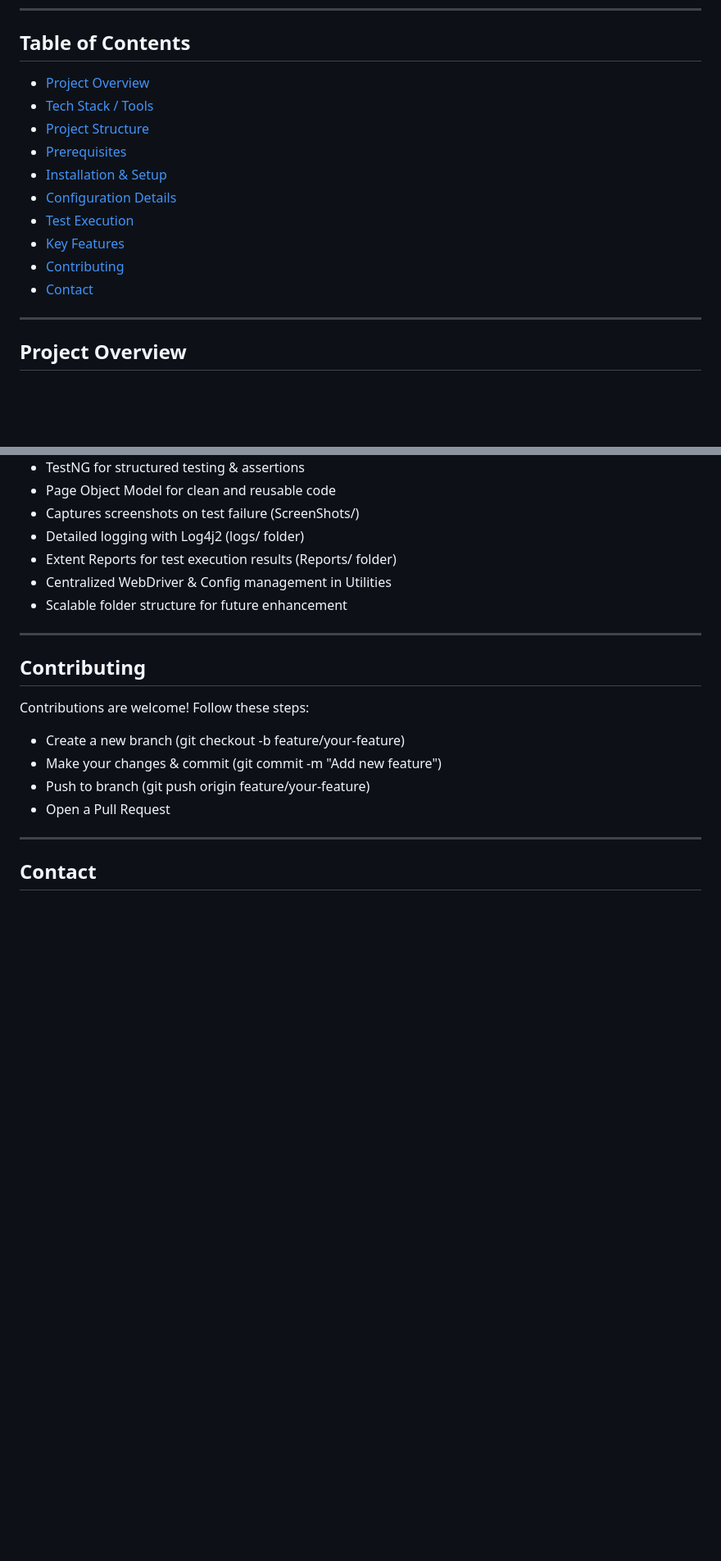
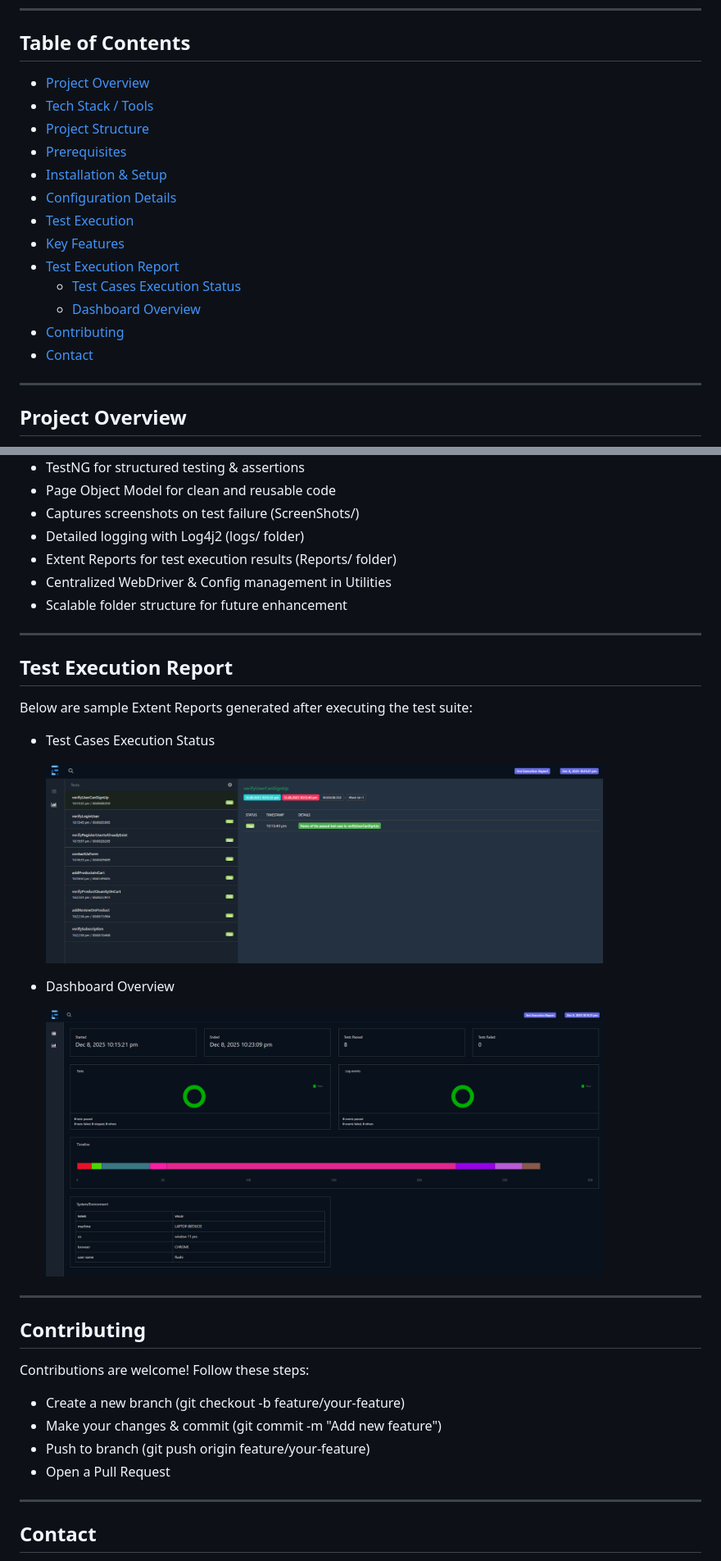
Before and after one commit to rushikeshbhivate43/Selenium-Java-Automation-Framework, a Markdown page: README.md, 2 parts joined by grey strips. Shown at 82% size. Rendered like a GitHub page; blank space fills up the shorter version.

Commit message:
Attached test result screenshots in readme.md

```diff
--- a/README.md
+++ b/README.md
@@ -15,16 +15,19 @@ A robust & scalable test automation framework built using <b>Selenium WebDriver,
 ---
 
 ## Table of Contents
-- [ Project Overview](#project-overview)
-- [ Tech Stack / Tools](#tech-stack--tools)
-- [ Project Structure](#project-structure)
-- [ Prerequisites](#prerequisites)
-- [ Installation & Setup](#installation--setup)
-- [ Configuration Details](#configuration-details)
-- [ Test Execution](#test-execution)
-- [ Key Features](#key-features)
-- [ Contributing](#contributing)
-- [ Contact](#contact)
+- [Project Overview](#project-overview)
+- [Tech Stack / Tools](#tech-stack--tools)
+- [Project Structure](#project-structure)
+- [Prerequisites](#prerequisites)
+- [Installation & Setup](#installation--setup)
+- [Configuration Details](#configuration-details)
+- [Test Execution](#test-execution)
+- [Key Features](#key-features)
+- [Test Execution Report](#test-execution-report)
+  - [Test Cases Execution Status](#test-cases-execution-status)
+  - [Dashboard Overview](#dashboard-overview)
+- [Contributing](#contributing)
+- [Contact](#contact)
 
 ---
 
@@ -141,6 +144,24 @@ Run tests from IDE:
 
 ---
 
+## Test Execution Report
+Below are sample Extent Reports generated after executing the test suite:
+
+- Test Cases Execution Status
+  <a id="test-cases-execution-status"></a>
+  <p align="left">
+    <img src="./ScreenShots/TestReportScreenShots/test-results-summary.png" alt="Extent Report Test Summary" width="85%"/>
+  </p>
+
+- Dashboard Overview
+  <a id="dashboard-overview"></a>
+  <p align="left">
+    <img src="./ScreenShots/TestReportScreenShots/test-details.png" alt="Extent Report Dashboard" width="85%"/>
+  </p>
+
+
+---
+
 ## Contributing
 
 Contributions are welcome! Follow these steps:
```
